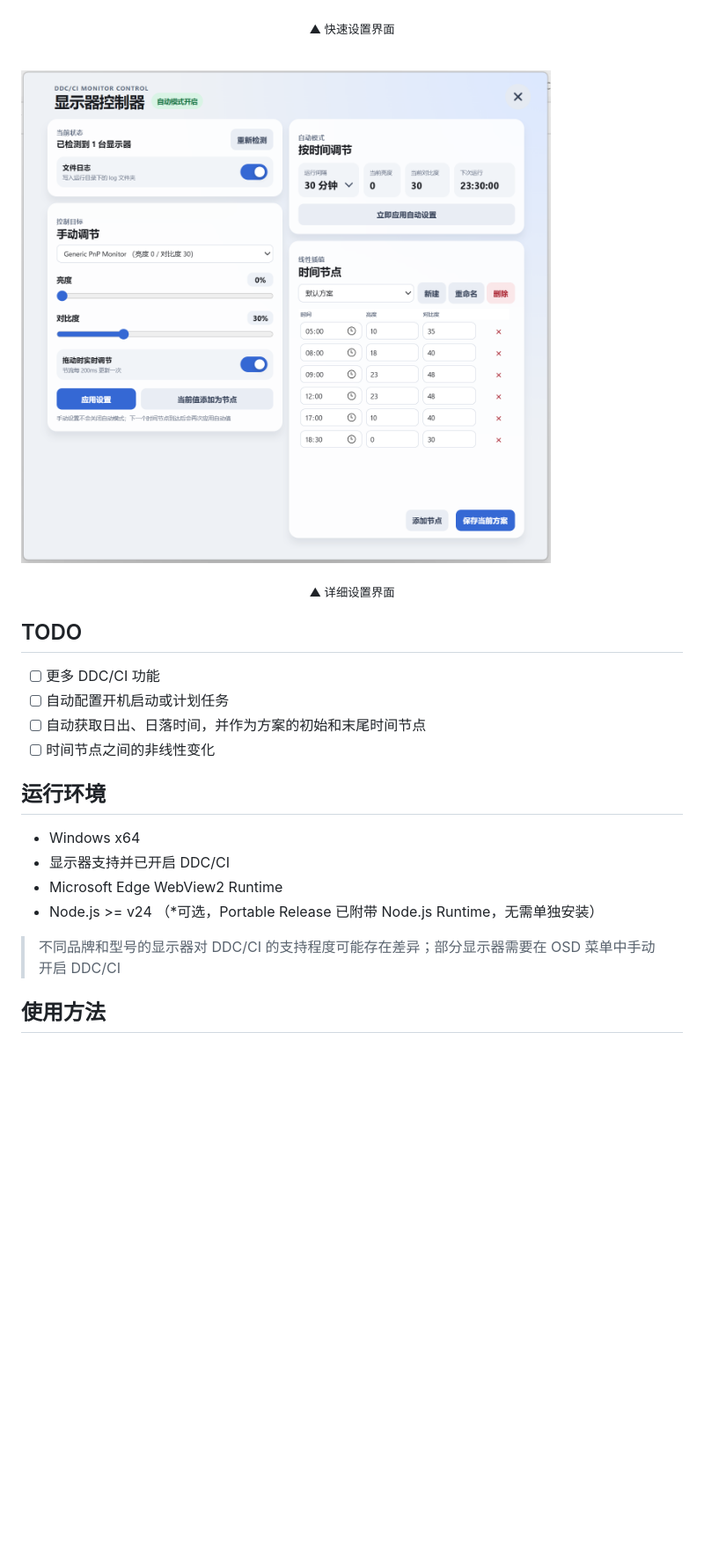
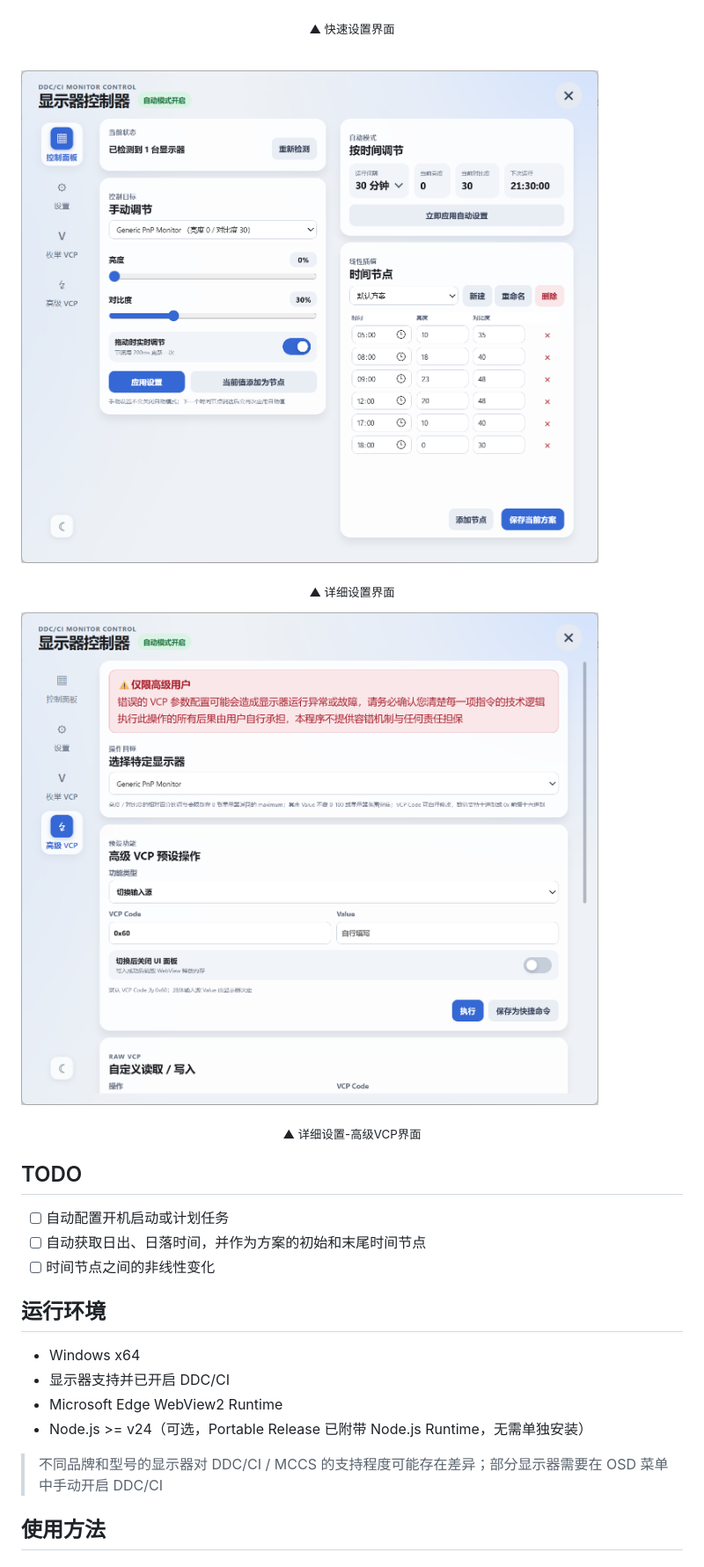
Before and after one commit to DreamNya/DDC-Monitor-Controller, a Markdown page: README.md, the part around one of its changes. Shown at 88% size. Rendered like a GitHub page; pictures changed too: doc/image/control-advanced.png (added), doc/image/control.png; blank space fills up the shorter version.

```diff
--- a/README.md
+++ b/README.md
@@ -29,9 +48,11 @@ GitHub: <https://github.com/DreamNya/DDC-Monitor-Controller>
 ![详细设置](doc/image/control.png)
 <p align="center"><sub>▲ 详细设置界面</sub></p>
 
+![详细设置-高级VCP](doc/image/control-advanced.png)
+<p align="center"><sub>▲ 详细设置-高级VCP界面</sub></p>
+
 ## TODO
 
-* [ ] 更多 DDC/CI 功能
 * [ ] 自动配置开机启动或计划任务
 * [ ] 自动获取日出、日落时间，并作为方案的初始和末尾时间节点
 * [ ] 时间节点之间的非线性变化
@@ -41,9 +62,9 @@ GitHub: <https://github.com/DreamNya/DDC-Monitor-Controller>
 * Windows x64
 * 显示器支持并已开启 DDC/CI
 * Microsoft Edge WebView2 Runtime
-* Node.js >= v24 （*可选，Portable Release 已附带 Node.js Runtime，无需单独安装）
+* Node.js >= v24（可选，Portable Release 已附带 Node.js Runtime，无需单独安装）
 
-> 不同品牌和型号的显示器对 DDC/CI 的支持程度可能存在差异；部分显示器需要在 OSD 菜单中手动开启 DDC/CI
+> 不同品牌和型号的显示器对 DDC/CI / MCCS 的支持程度可能存在差异；部分显示器需要在 OSD 菜单中手动开启 DDC/CI
 
 ## 使用方法
 
```
Also changed, not shown: other parts of README.md (+105 -17 lines), 2 other files.
